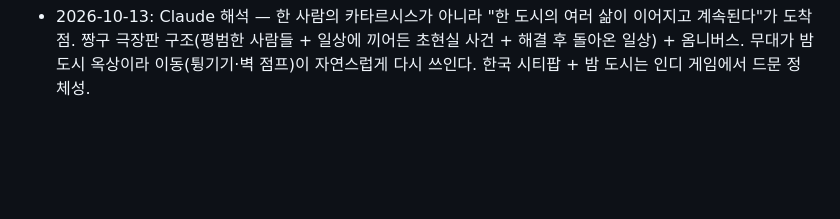
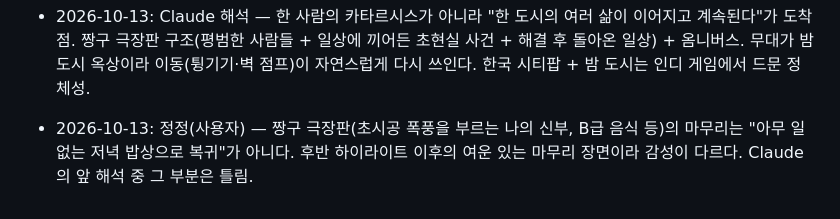
Before and after one commit to noru358/tt, a Markdown page: docs/plan/DIRECTION.md, the part around the change. Drawn GitHub-style; blank space fills up the shorter version.

Commit message:
정정 기록: 짱구 극장판 마무리 감성
Co-Authored-By: Claude Opus 5.5 <noreply@anthropic.com>
Claude-Session: https://claude.ai/code/session_01UeoQEcPj6CeMcNwRmHhwcV

```diff
--- a/docs/plan/DIRECTION.md
+++ b/docs/plan/DIRECTION.md
@@ -95,3 +95,4 @@
 - 2026-10-13: 이에 따른 정리(Claude) — 짧은 직선형 이야기 게임에서는 반복을 버티는 핵심 루프 하나가 필요 없다. 장(章)마다 그 장면에 맞는 작은 놀이를 하나씩 쓰고 버린다(튕기기도 한 장의 놀이로 재사용 가능). 지금까지의 "다음 판 할 이유" 판정 기준은 이 방향에선 폐기. 이제 몸통은 이야기와 장면이므로 다음 작업은 코드가 아니라 이야기(엔딩 장면부터 거꾸로).
 - 2026-10-13: 사용자가 정한 엔딩 장면(초안) — 한국 시티팝(「이 밤이 지나면」「넌 언제나」 같은 느낌)이 흐르는 엔딩. 주인공은 도시의 밤, 건물 옥상에 앉아 있다. 지나온 장면의 배경과 인물들이 각자의 사연과 함께 지나간다(스즈메의 문단속 엔딩처럼). 곡이 끝나면 (가) 주인공이 일어나 다음 사건으로 가거나 (나) 누군가 찾아와 말을 걸고 주인공이 미소 지으며 일어나거나 (다) 사건이 해결된 세계의 모습(짱구 극장판 엔딩 — 어른제국의 역습·불고기로드·B급 음식).
 - 2026-10-13: Claude 해석 — 한 사람의 카타르시스가 아니라 "한 도시의 여러 삶이 이어지고 계속된다"가 도착점. 짱구 극장판 구조(평범한 사람들 + 일상에 끼어든 초현실 사건 + 해결 후 돌아온 일상) + 옴니버스. 무대가 밤 도시 옥상이라 이동(튕기기·벽 점프)이 자연스럽게 다시 쓰인다. 한국 시티팝 + 밤 도시는 인디 게임에서 드문 정체성.
+- 2026-10-13: 정정(사용자) — 짱구 극장판(초시공 폭풍을 부르는 나의 신부, B급 음식 등)의 마무리는 "아무 일 없는 저녁 밥상으로 복귀"가 아니다. 후반 하이라이트 이후의 여운 있는 마무리 장면이라 감성이 다르다. Claude의 앞 해석 중 그 부분은 틀림.
```
